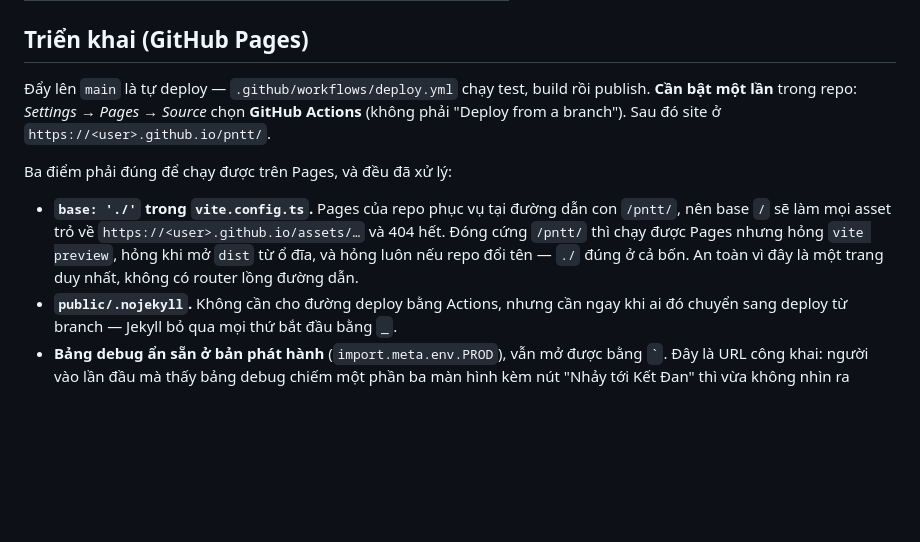
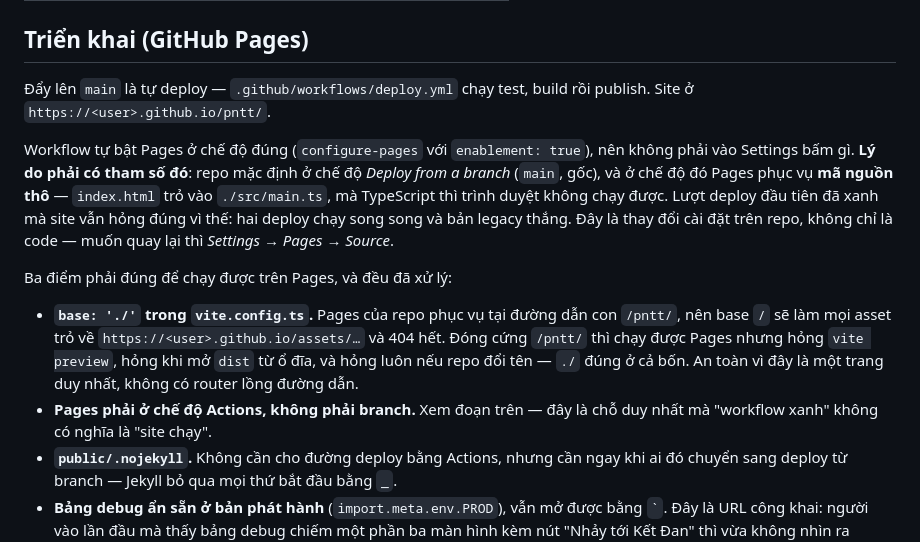
Before and after one commit to luyentm/pntt, a Markdown page: README.md, the part around the change. GitHub-like rendering; blank space fills up the shorter version.

Commit message:
docs: ghi lại cái bẫy Pages legacy vs Actions
Workflow xanh mà site vẫn hỏng là chỗ duy nhất trong cả project mà 'CI xanh'
không có nghĩa là 'chạy được', nên nó xứng đáng một đoạn riêng trong README.

Co-Authored-By: Claude Opus 5 <noreply@anthropic.com>

```diff
--- a/README.md
+++ b/README.md
@@ -22,9 +22,15 @@ Mở http://localhost:5173
 ## Triển khai (GitHub Pages)
 
 Đẩy lên `main` là tự deploy — `.github/workflows/deploy.yml` chạy test, build rồi
-publish. **Cần bật một lần** trong repo: *Settings → Pages → Source* chọn
-**GitHub Actions** (không phải "Deploy from a branch"). Sau đó site ở
-`https://<user>.github.io/pntt/`.
+publish. Site ở `https://<user>.github.io/pntt/`.
+
+Workflow tự bật Pages ở chế độ đúng (`configure-pages` với `enablement: true`), nên
+không phải vào Settings bấm gì. **Lý do phải có tham số đó**: repo mặc định ở chế độ
+*Deploy from a branch* (`main`, gốc), và ở chế độ đó Pages phục vụ **mã nguồn thô** —
+`index.html` trỏ vào `./src/main.ts`, mà TypeScript thì trình duyệt không chạy được.
+Lượt deploy đầu tiên đã xanh mà site vẫn hỏng đúng vì thế: hai deploy chạy song song
+và bản legacy thắng. Đây là thay đổi cài đặt trên repo, không chỉ là code — muốn quay
+lại thì *Settings → Pages → Source*.
 
 Ba điểm phải đúng để chạy được trên Pages, và đều đã xử lý:
 
@@ -33,6 +39,8 @@ Ba điểm phải đúng để chạy được trên Pages, và đều đã xử
   và 404 hết. Đóng cứng `/pntt/` thì chạy được Pages nhưng hỏng `vite preview`, hỏng
   khi mở `dist` từ ổ đĩa, và hỏng luôn nếu repo đổi tên — `./` đúng ở cả bốn.
   An toàn vì đây là một trang duy nhất, không có router lồng đường dẫn.
+- **Pages phải ở chế độ Actions, không phải branch.** Xem đoạn trên — đây là chỗ
+  duy nhất mà "workflow xanh" không có nghĩa là "site chạy".
 - **`public/.nojekyll`.** Không cần cho đường deploy bằng Actions, nhưng cần ngay khi
   ai đó chuyển sang deploy từ branch — Jekyll bỏ qua mọi thứ bắt đầu bằng `_`.
 - **Bảng debug ẩn sẵn ở bản phát hành** (`import.meta.env.PROD`), vẫn mở được bằng
```
